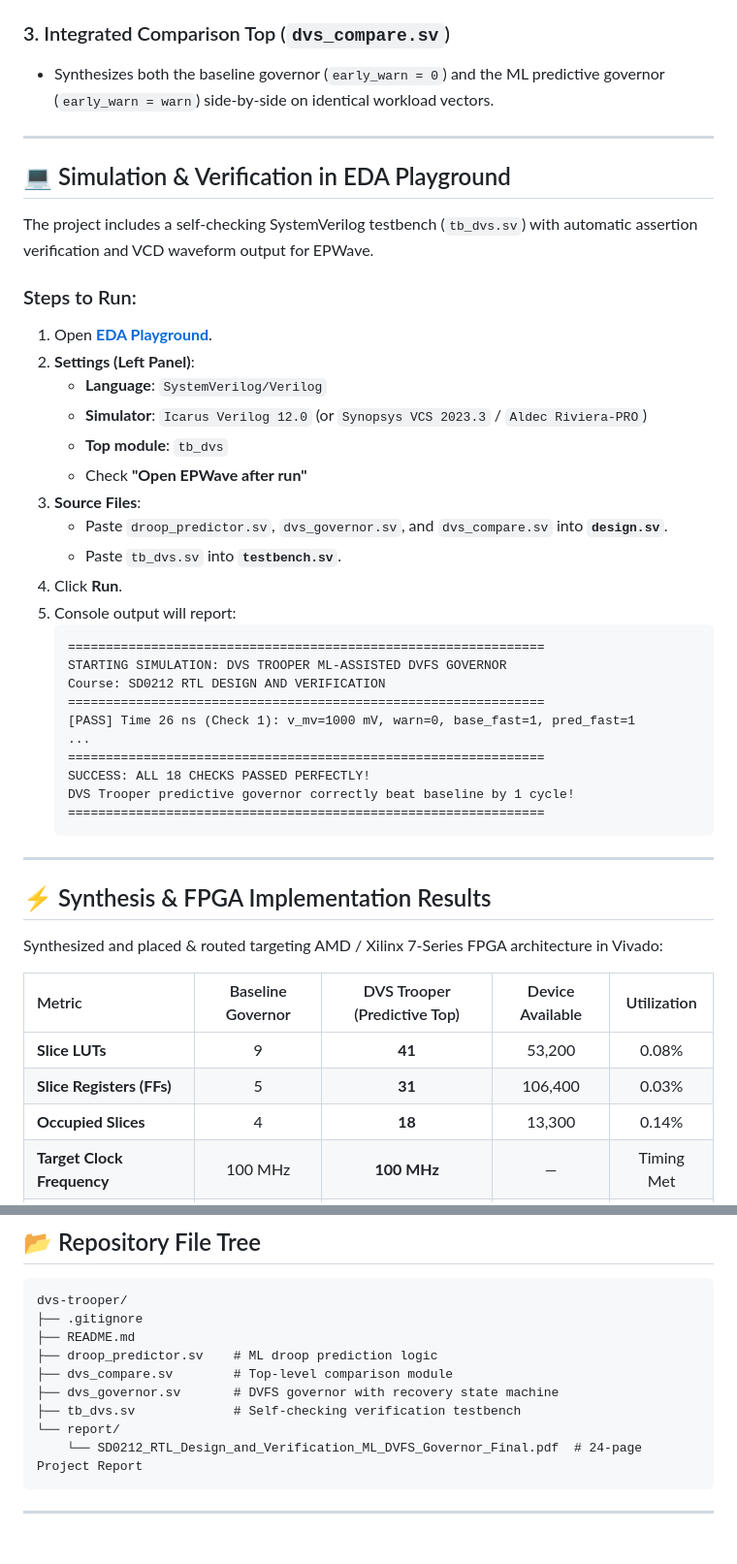
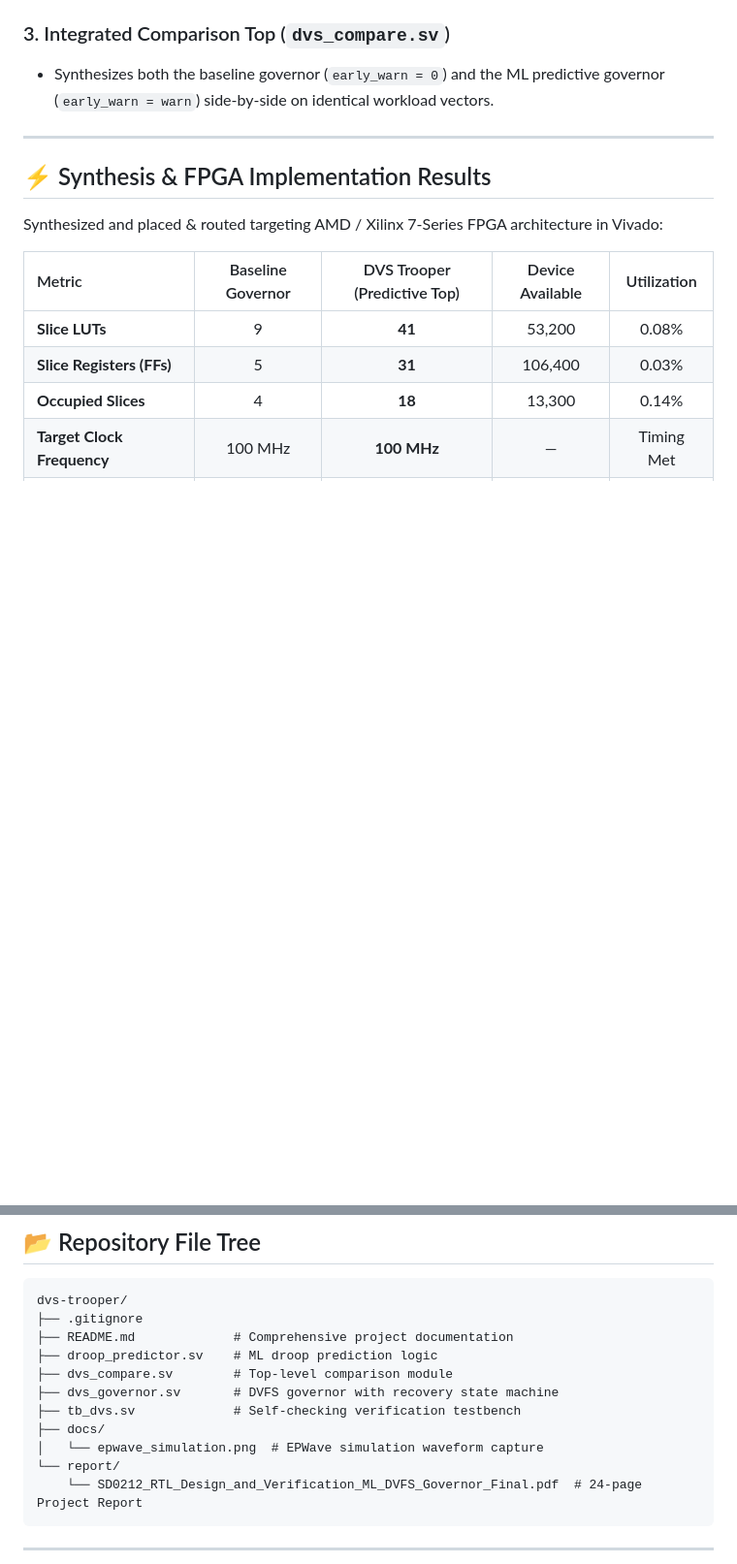
Before and after one commit to Stewartsson/dvs-trooper, a Markdown page: README.md, 2 parts joined by grey strips. Shown at 97% size. Rendered like a GitHub page; blank space fills up the shorter version.

````diff
--- a/README.md
+++ b/README.md
@@ -57,37 +78,6 @@ The design compares two distinct governors under identical workload, voltage sam
 
 ---
 
-## 💻 Simulation & Verification in EDA Playground
-
-The project includes a self-checking SystemVerilog testbench (`tb_dvs.sv`) with automatic assertion verification and VCD waveform output for EPWave.
-
-### Steps to Run:
-1. Open **[EDA Playground](https://www.edaplayground.com/)**.
-2. **Settings (Left Panel)**:
-   - **Language**: `SystemVerilog/Verilog`
-   - **Simulator**: `Icarus Verilog 12.0` (or `Synopsys VCS 2023.3` / `Aldec Riviera-PRO`)
-   - **Top module**: `tb_dvs`
-   - Check **"Open EPWave after run"**
-3. **Source Files**:
-   - Paste `droop_predictor.sv`, `dvs_governor.sv`, and `dvs_compare.sv` into **`design.sv`**.
-   - Paste `tb_dvs.sv` into **`testbench.sv`**.
-4. Click **Run**.
-5. Console output will report:
-   ```text
-   ===============================================================
-   STARTING SIMULATION: DVS TROOPER ML-ASSISTED DVFS GOVERNOR
-   Course: SD0212 RTL DESIGN AND VERIFICATION
-   ===============================================================
-   [PASS] Time 26 ns (Check 1): v_mv=1000 mV, warn=0, base_fast=1, pred_fast=1
-   ...
-   ===============================================================
-   SUCCESS: ALL 18 CHECKS PASSED PERFECTLY!
-   DVS Trooper predictive governor correctly beat baseline by 1 cycle!
-   ===============================================================
-   ```
-
----
-
 ## ⚡ Synthesis & FPGA Implementation Results
 
 Synthesized and placed & routed targeting AMD / Xilinx 7-Series FPGA architecture in Vivado:
@@ -107,11 +97,13 @@ Synthesized and placed & routed targeting AMD / Xilinx 7-Series FPGA architectur
 ```
 dvs-trooper/
 ├── .gitignore
-├── README.md
+├── README.md             # Comprehensive project documentation
 ├── droop_predictor.sv    # ML droop prediction logic
 ├── dvs_compare.sv        # Top-level comparison module
 ├── dvs_governor.sv       # DVFS governor with recovery state machine
 ├── tb_dvs.sv             # Self-checking verification testbench
+├── docs/
+│   └── epwave_simulation.png  # EPWave simulation waveform capture
 └── report/
     └── SD0212_RTL_Design_and_Verification_ML_DVFS_Governor_Final.pdf  # 24-page Project Report
 ```
````
Also changed, not shown: other parts of README.md (+30 -9 lines), docs/epwave_simulation.png (added).
